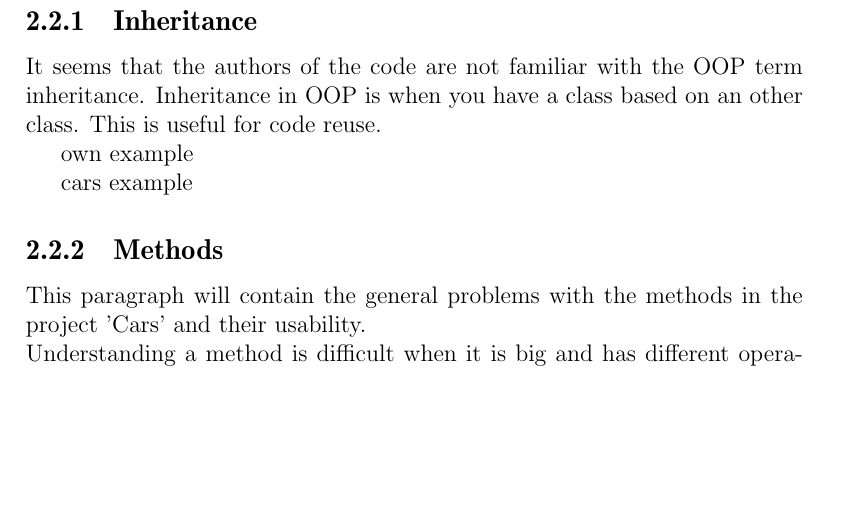
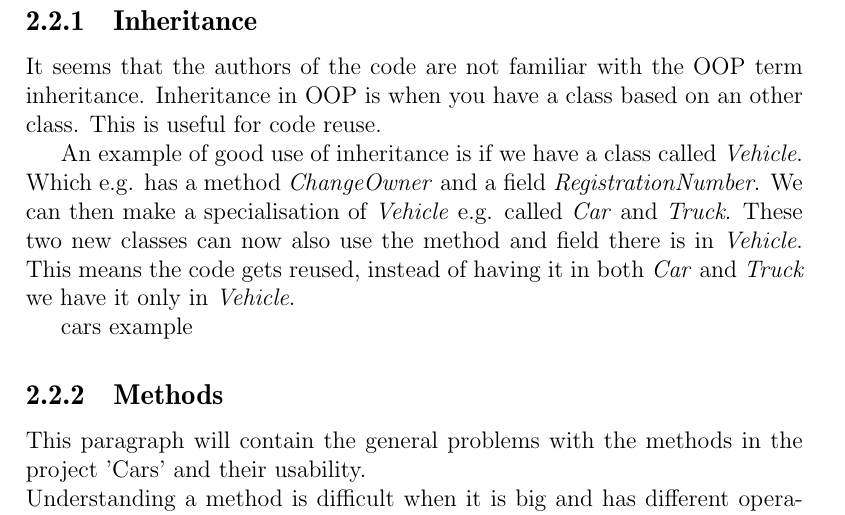
Before and after one commit to Thalmann/swf613-rapport, a LaTeX thesis (main.tex, which reads content/sprint1/inheritance.tex): part of page 12 of 26, cut so that both start at the same text, the shorter picture padded with empty space. Compiled offline with pdfLaTeX.

Commit message:
added own inheritance example

```diff
--- a/content/sprint1/inheritance.tex
+++ b/content/sprint1/inheritance.tex
@@ -2,6 +2,10 @@ It seems that the authors of the code are not familiar with the OOP term inherit
 Inheritance in OOP is when you have a class based on an other class.
 This is useful for code reuse.
 
-own example
+An example of good use of inheritance is if we have a class called \textit{Vehicle}.
+Which e.g. has a method \textit{ChangeOwner} and a field \textit{RegistrationNumber}.
+We can then make a specialisation of \textit{Vehicle} e.g. called \textit{Car} and \textit{Truck}.
+These two new classes can now also use the method and field there is in \textit{Vehicle}.
+This means the code gets reused, instead of having it in both \textit{Car} and \textit{Truck} we have it only in \textit{Vehicle}.
 
 cars example
```
